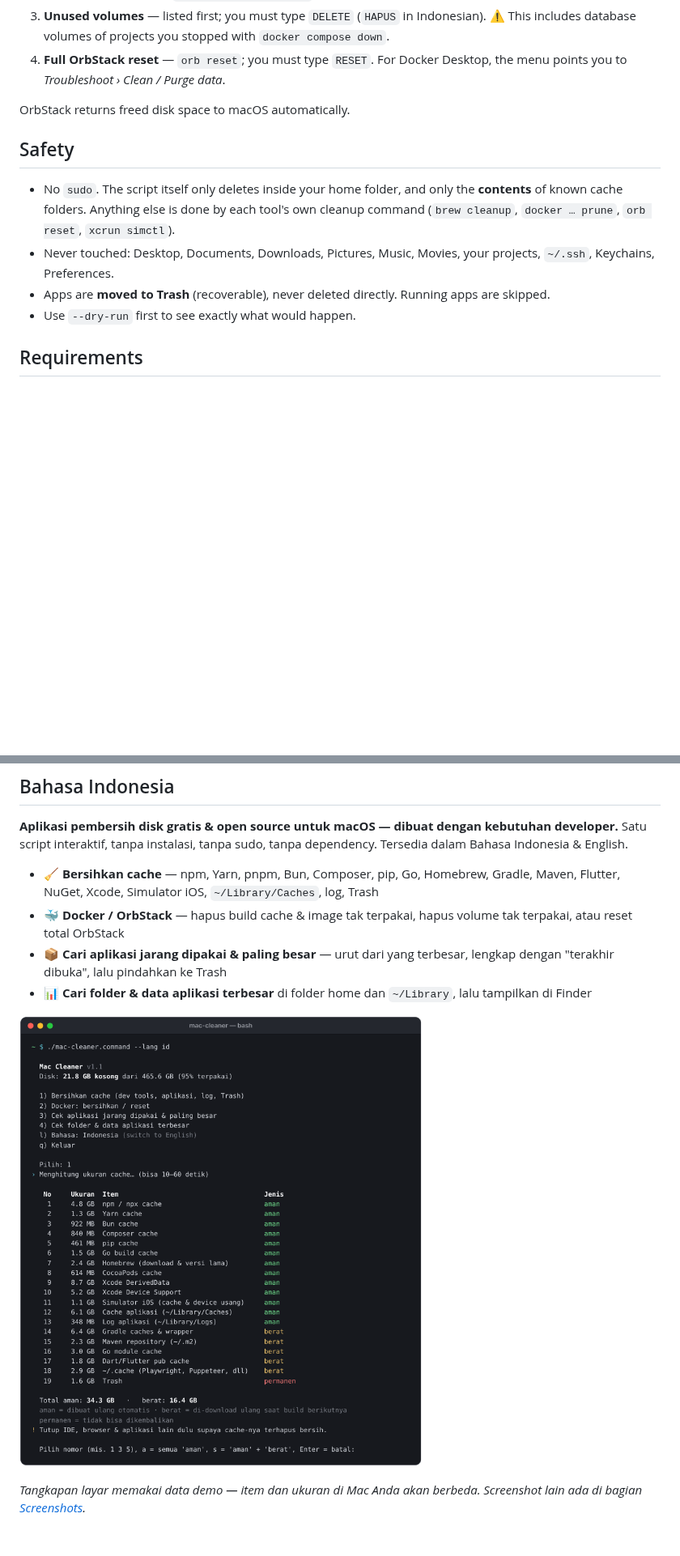
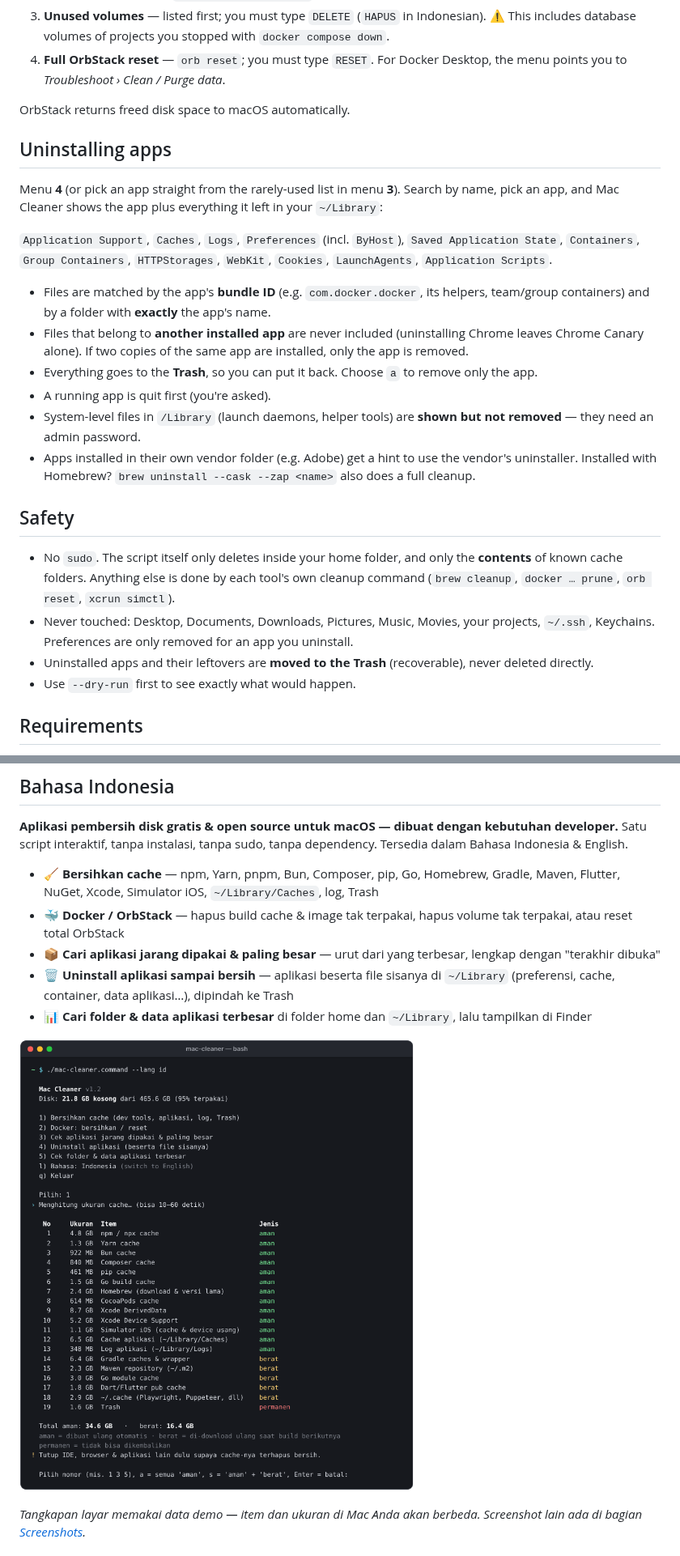
Before and after one commit to ahmadrio/mac-cleaner, a Markdown page: README.md, 2 parts joined by grey strips. Shown at 81% size. Drawn GitHub-style; pictures changed too: screenshots/caches-id.png; blank space fills up the shorter version.

```diff
--- a/README.md
+++ b/README.md
@@ -97,11 +102,24 @@ Every item shows its size first and only runs after you confirm. Items are label
 
 OrbStack returns freed disk space to macOS automatically.
 
+## Uninstalling apps
+
+Menu **4** (or pick an app straight from the rarely-used list in menu **3**). Search by name, pick an app, and Mac Cleaner shows the app plus everything it left in your `~/Library`:
+
+`Application Support`, `Caches`, `Logs`, `Preferences` (incl. `ByHost`), `Saved Application State`, `Containers`, `Group Containers`, `HTTPStorages`, `WebKit`, `Cookies`, `LaunchAgents`, `Application Scripts`.
+
+- Files are matched by the app's **bundle ID** (e.g. `com.docker.docker`, its helpers, team/group containers) and by a folder with **exactly** the app's name.
+- Files that belong to **another installed app** are never included (uninstalling Chrome leaves Chrome Canary alone). If two copies of the same app are installed, only the app is removed.
+- Everything goes to the **Trash**, so you can put it back. Choose `a` to remove only the app.
+- A running app is quit first (you're asked).
+- System-level files in `/Library` (launch daemons, helper tools) are **shown but not removed** — they need an admin password.
+- Apps installed in their own vendor folder (e.g. Adobe) get a hint to use the vendor's uninstaller. Installed with Homebrew? `brew uninstall --cask --zap <name>` also does a full cleanup.
+
 ## Safety
 
 - No `sudo`. The script itself only deletes inside your home folder, and only the **contents** of known cache folders. Anything else is done by each tool's own cleanup command (`brew cleanup`, `docker … prune`, `orb reset`, `xcrun simctl`).
-- Never touched: Desktop, Documents, Downloads, Pictures, Music, Movies, your projects, `~/.ssh`, Keychains, Preferences.
-- Apps are **moved to Trash** (recoverable), never deleted directly. Running apps are skipped.
+- Never touched: Desktop, Documents, Downloads, Pictures, Music, Movies, your projects, `~/.ssh`, Keychains. Preferences are only removed for an app you uninstall.
+- Uninstalled apps and their leftovers are **moved to the Trash** (recoverable), never deleted directly.
 - Use `--dry-run` first to see exactly what would happen.
 
 ## Requirements
@@ -136,7 +156,8 @@ Satu script interaktif, tanpa instalasi, tanpa sudo, tanpa dependency. Tersedia
 
 - 🧹 **Bersihkan cache** — npm, Yarn, pnpm, Bun, Composer, pip, Go, Homebrew, Gradle, Maven, Flutter, NuGet, Xcode, Simulator iOS, `~/Library/Caches`, log, Trash
 - 🐳 **Docker / OrbStack** — hapus build cache & image tak terpakai, hapus volume tak terpakai, atau reset total OrbStack
-- 📦 **Cari aplikasi jarang dipakai & paling besar** — urut dari yang terbesar, lengkap dengan "terakhir dibuka", lalu pindahkan ke Trash
+- 📦 **Cari aplikasi jarang dipakai & paling besar** — urut dari yang terbesar, lengkap dengan "terakhir dibuka"
+- 🗑️ **Uninstall aplikasi sampai bersih** — aplikasi beserta file sisanya di `~/Library` (preferensi, cache, container, data aplikasi…), dipindah ke Trash
 - 📊 **Cari folder & data aplikasi terbesar** di folder home dan `~/Library`, lalu tampilkan di Finder
 
 ![Mac Cleaner dalam Bahasa Indonesia](screenshots/caches-id.png)
```
Also changed, not shown: other parts of README.md (+24 -5 lines), screenshots/apps.png, screenshots/caches.png, screenshots/menu.png, screenshots/uninstall.png (added), 1 other file.
